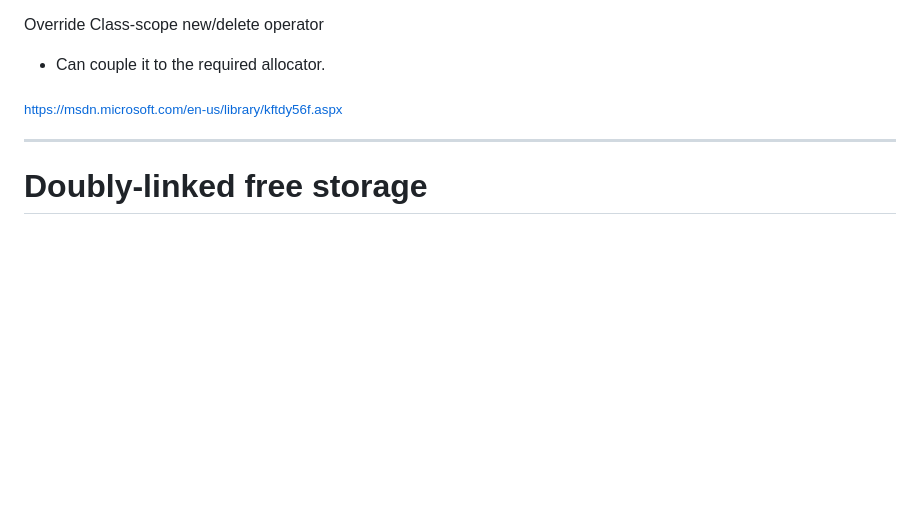
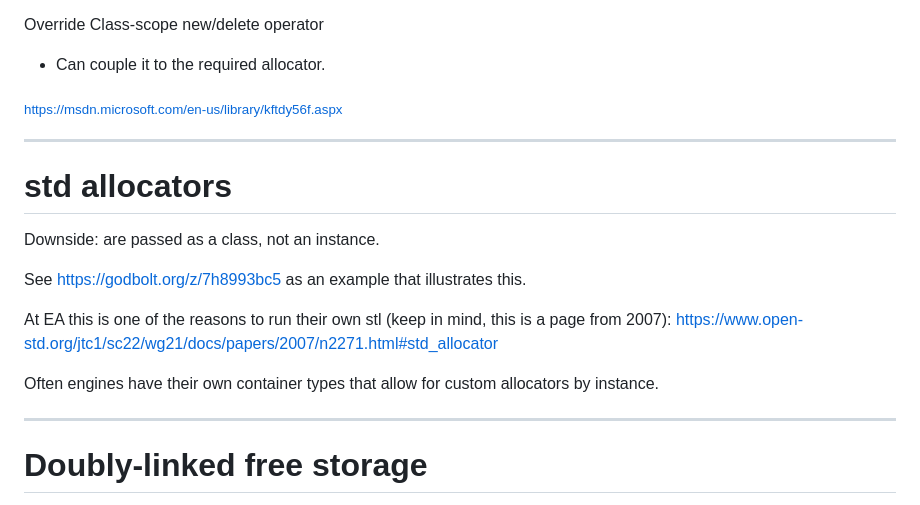
Before and after one commit to avadae/programming4, a Markdown page: slides/memorymanagement/memorymanagement.md, the part around the change. Rendered like a GitHub page; blank space fills up the shorter version.

Commit message:
extra slide on std allocators

```diff
--- a/slides/memorymanagement/memorymanagement.md
+++ b/slides/memorymanagement/memorymanagement.md
@@ -533,6 +533,23 @@ That last option is what we did at Larian in the Gambryo Engine, we had a NiMemO
 
 ---
 
+# std allocators
+
+Downside: are passed as a class, not an instance.
+
+See https://godbolt.org/z/7h8993bc5 as an example that illustrates this.
+
+At EA this is one of the reasons to run their own stl (keep in mind, this is a page from 2007):
+https://www.open-std.org/jtc1/sc22/wg21/docs/papers/2007/n2271.html#std_allocator
+
+Often engines have their own container types that allow for custom allocators by instance.
+
+
+
+
+
+---
+
 # Doubly-linked free storage
 
 Resembles the single linked list
```
